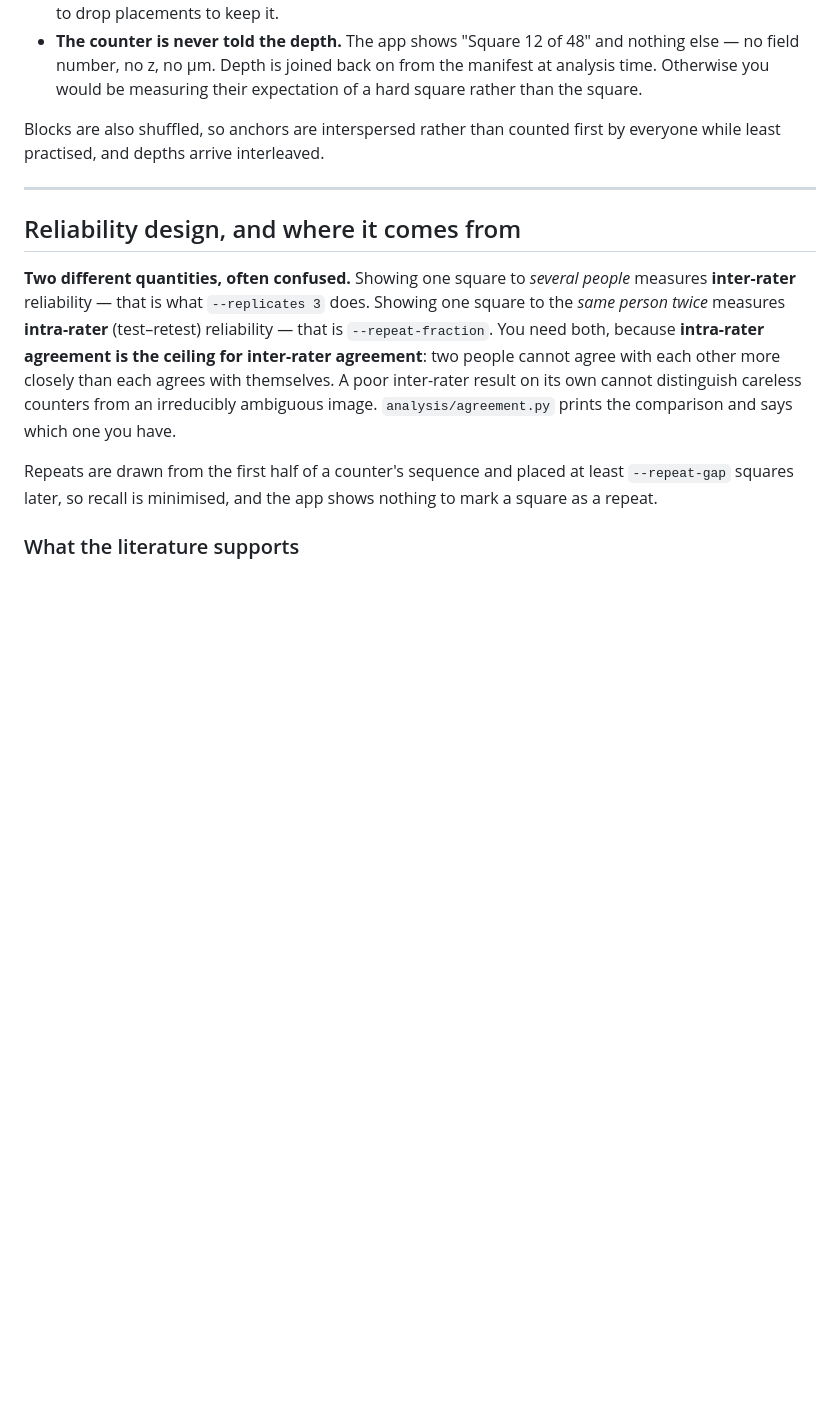
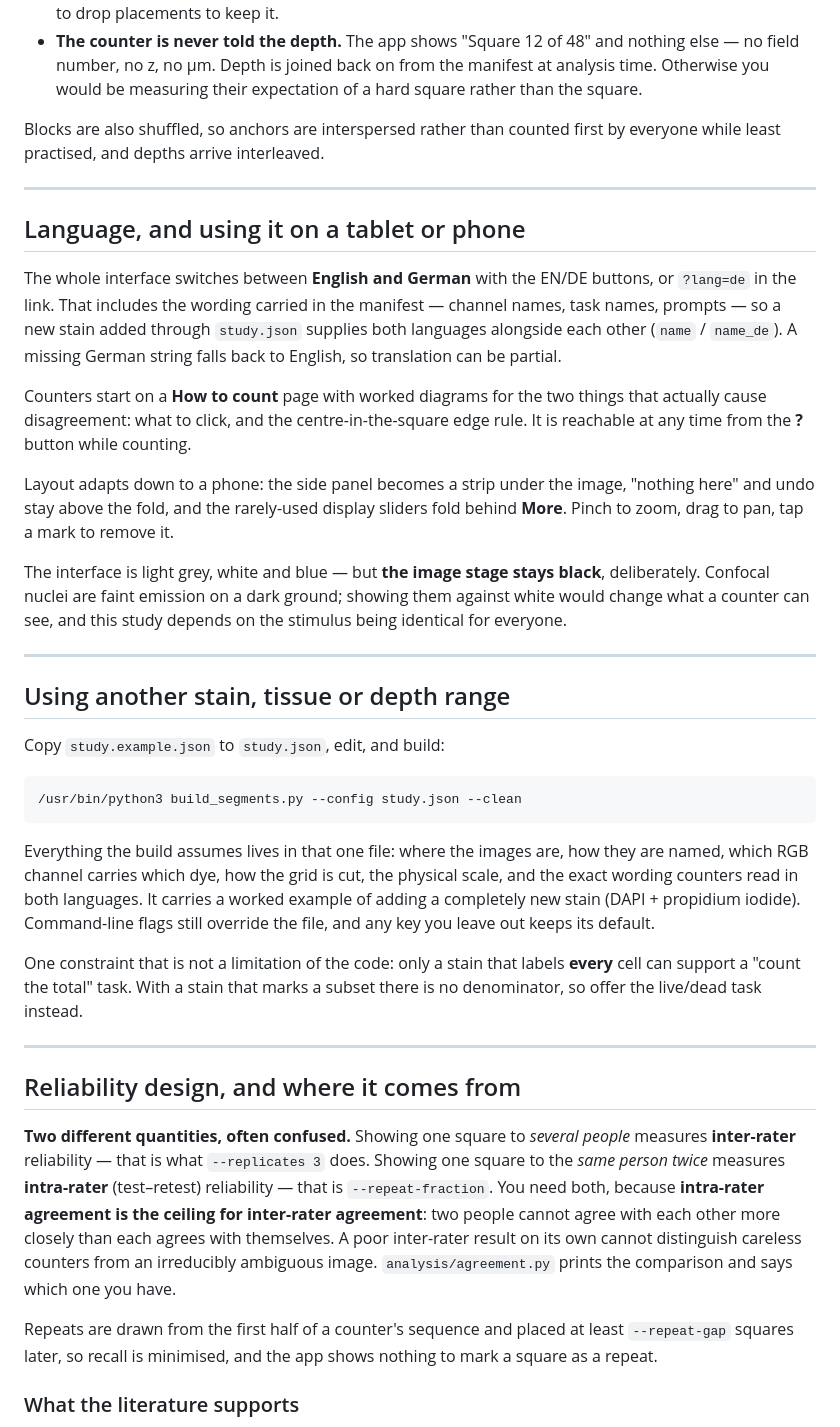
Before and after one commit to doehring-gh/sclera-count, a Markdown page: README.md, the part around one of its changes. Drawn GitHub-style; blank space fills up the shorter version.

Commit message:
Document live URL, i18n, mobile, config-driven builds and training-square selection

````diff
--- a/README.md
+++ b/README.md
@@ -61,6 +70,50 @@ within location rather than across fields. Two safeguards make that work:
 
 Blocks are also shuffled, so anchors are interspersed rather than counted first
 by everyone while least practised, and depths arrive interleaved.
+
+---
+
+## Language, and using it on a tablet or phone
+
+The whole interface switches between **English and German** with the EN/DE
+buttons, or `?lang=de` in the link. That includes the wording carried in the
+manifest — channel names, task names, prompts — so a new stain added through
+`study.json` supplies both languages alongside each other (`name` / `name_de`).
+A missing German string falls back to English, so translation can be partial.
+
+Counters start on a **How to count** page with worked diagrams for the two things
+that actually cause disagreement: what to click, and the centre-in-the-square
+edge rule. It is reachable at any time from the **?** button while counting.
+
+Layout adapts down to a phone: the side panel becomes a strip under the image,
+"nothing here" and undo stay above the fold, and the rarely-used display sliders
+fold behind **More**. Pinch to zoom, drag to pan, tap a mark to remove it.
+
+The interface is light grey, white and blue — but **the image stage stays black**,
+deliberately. Confocal nuclei are faint emission on a dark ground; showing them
+against white would change what a counter can see, and this study depends on the
+stimulus being identical for everyone.
+
+---
+
+## Using another stain, tissue or depth range
+
+Copy `study.example.json` to `study.json`, edit, and build:
+
+```bash
+/usr/bin/python3 build_segments.py --config study.json --clean
+```
+
+Everything the build assumes lives in that one file: where the images are, how
+they are named, which RGB channel carries which dye, how the grid is cut, the
+physical scale, and the exact wording counters read in both languages. It carries
+a worked example of adding a completely new stain (DAPI + propidium iodide).
+Command-line flags still override the file, and any key you leave out keeps its
+default.
+
+One constraint that is not a limitation of the code: only a stain that labels
+**every** cell can support a "count the total" task. With a stain that marks a
+subset there is no denominator, so offer the live/dead task instead.
 
 ---
 
````
Also changed, not shown: other parts of README.md (+28 -0 lines).
